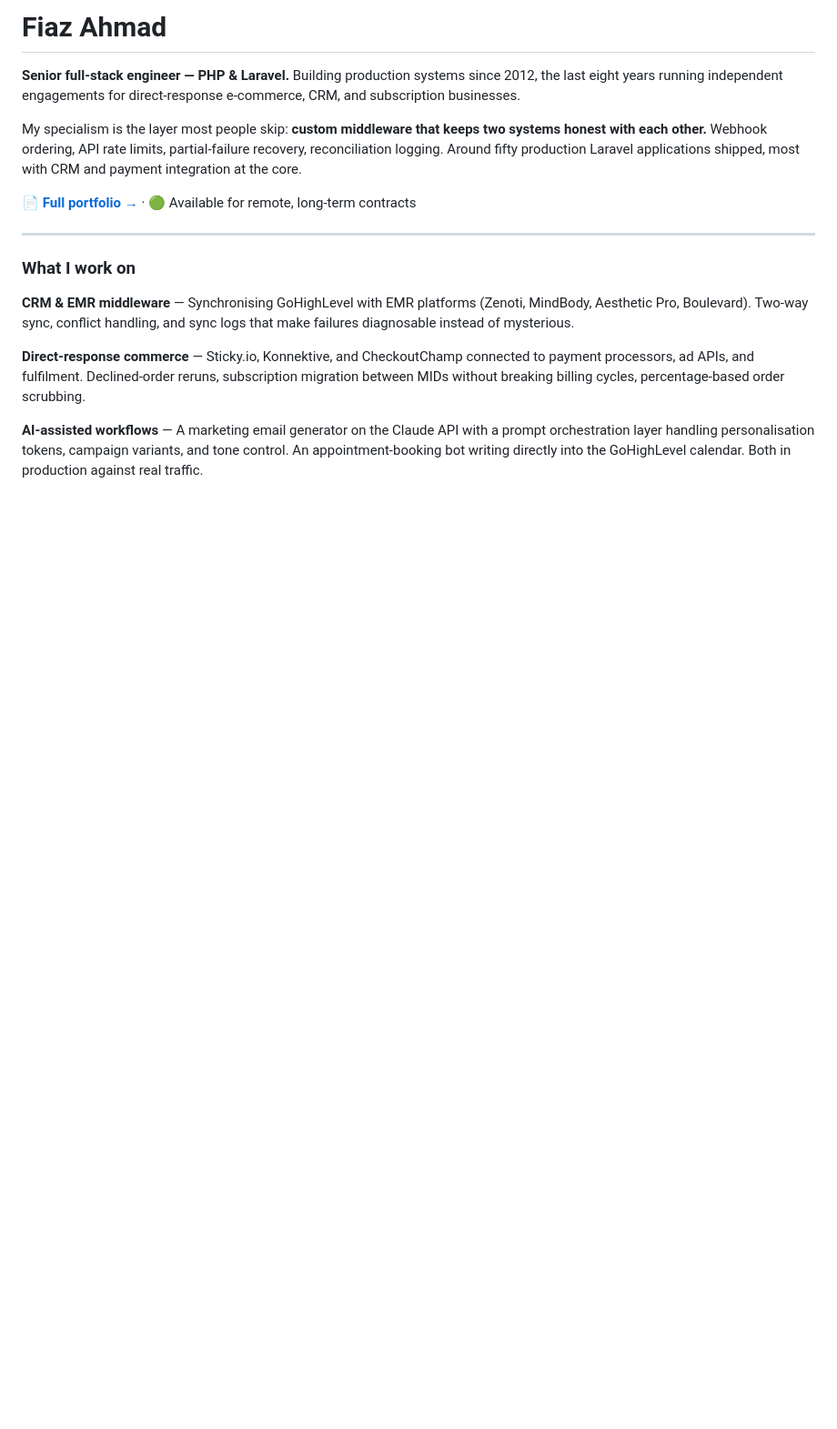
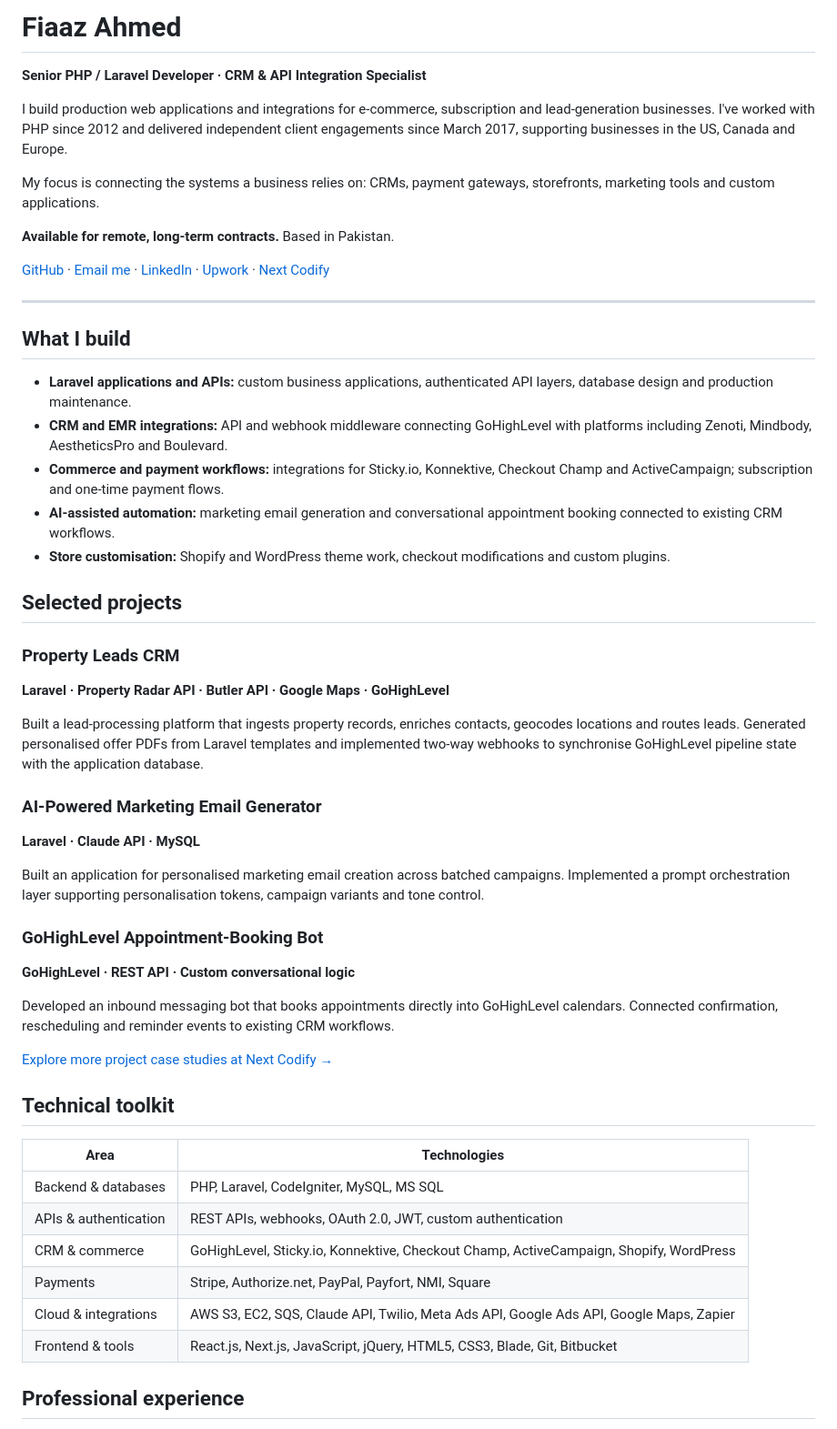
Before and after one commit to mfiazahmad/mfiazahmad.github.io, a Markdown page: README.md, the part around one of its changes. Shown at 91% size. Rendered like a GitHub page; blank space fills up the shorter version.

Commit message:
Align portfolio with CV and updated GitHub profile
Updated personal information and project descriptions in README.md.

```diff
--- a/README.md
+++ b/README.md
@@ -1,17 +1,54 @@
-# Fiaz Ahmad
+# Fiaaz Ahmed
 
-**Senior full-stack engineer — PHP & Laravel.** Building production systems since 2012, the last eight years running independent engagements for direct-response e-commerce, CRM, and subscription businesses.
+**Senior PHP / Laravel Developer · CRM & API Integration Specialist**
 
-My specialism is the layer most people skip: **custom middleware that keeps two systems honest with each other.** Webhook ordering, API rate limits, partial-failure recovery, reconciliation logging. Around fifty production Laravel applications shipped, most with CRM and payment integration at the core.
+I build production web applications and integrations for e-commerce, subscription and lead-generation businesses. I've worked with PHP since 2012 and delivered independent client engagements since March 2017, supporting businesses in the US, Canada and Europe.
 
-📄 **[Full portfolio →](https://mfiazahmad.github.io/)**  ·  🟢 Available for remote, long-term contracts
+My focus is connecting the systems a business relies on: CRMs, payment gateways, storefronts, marketing tools and custom applications.
+
+**Available for remote, long-term contracts.** Based in Pakistan.
+
+[GitHub](https://github.com/mfiazahmad) · [Email me](mailto:mfiaz.it0846@gmail.com) · [LinkedIn](https://www.linkedin.com/in/mfiazahmad/) · [Upwork](https://www.upwork.com/freelancers/fiaazahmad) · [Next Codify](https://nextcodify.com/)
 
 ---
 
-### What I work on
+## What I build
 
-**CRM & EMR middleware** — Synchronising GoHighLevel with EMR platforms (Zenoti, MindBody, Aesthetic Pro, Boulevard). Two-way sync, conflict handling, and sync logs that make failures diagnosable instead of mysterious.
+- **Laravel applications and APIs:** custom business applications, authenticated API layers, database design and production maintenance.
+- **CRM and EMR integrations:** API and webhook middleware connecting GoHighLevel with platforms including Zenoti, Mindbody, AestheticsPro and Boulevard.
+- **Commerce and payment workflows:** integrations for Sticky.io, Konnektive, Checkout Champ and ActiveCampaign; subscription and one-time payment flows.
+- **AI-assisted automation:** marketing email generation and conversational appointment booking connected to existing CRM workflows.
+- **Store customisation:** Shopify and WordPress theme work, checkout modifications and custom plugins.
 
-**Direct-response commerce** — Sticky.io, Konnektive, and CheckoutChamp connected to payment processors, ad APIs, and fulfilment. Declined-order reruns, subscription migration between MIDs without breaking billing cycles, percentage-based order scrubbing.
+## Selected projects
 
-**AI-assisted workflows** — A marketing email generator on the Claude API with a prompt orchestration layer handling personalisation tokens, campaign variants, and tone control. An appointment-booking bot writing directly into the GoHighLevel calendar. Both in production against real traffic.
+### Property Leads CRM
+**Laravel · Property Radar API · Butler API · Google Maps · GoHighLevel**
+
+Built a lead-processing platform that ingests property records, enriches contacts, geocodes locations and routes leads. Generated personalised offer PDFs from Laravel templates and implemented two-way webhooks to synchronise GoHighLevel pipeline state with the application database.
+
+### AI-Powered Marketing Email Generator
+**Laravel · Claude API · MySQL**
+
+Built an application for personalised marketing email creation across batched campaigns. Implemented a prompt orchestration layer supporting personalisation tokens, campaign variants and tone control.
+
+### GoHighLevel Appointment-Booking Bot
+**GoHighLevel · REST API · Custom conversational logic**
+
+Developed an inbound messaging bot that books appointments directly into GoHighLevel calendars. Connected confirmation, rescheduling and reminder events to existing CRM workflows.
+
+[Explore more project case studies at Next Codify →](https://nextcodify.com/work)
+
+## Technical toolkit
+
+| Area | Technologies |
+| --- | --- |
+| Backend & databases | PHP, Laravel, CodeIgniter, MySQL, MS SQL |
+| APIs & authentication | REST APIs, webhooks, OAuth 2.0, JWT, custom authentication |
+| CRM & commerce | GoHighLevel, Sticky.io, Konnektive, Checkout Champ, ActiveCampaign, Shopify, WordPress |
+| Payments | Stripe, Authorize.net, PayPal, Payfort, NMI, Square |
+| Cloud & integrations | AWS S3, EC2, SQS, Claude API, Twilio, Meta Ads API, Google Ads API, Google Maps, Zapier |
+| Frontend & tools | React.js, Next.js, JavaScript, jQuery, HTML5, CSS3, Blade, Git, Bitbucket |
+
+## Professional experience
+
```
Also changed, not shown: other parts of README.md (+26 -33 lines).
